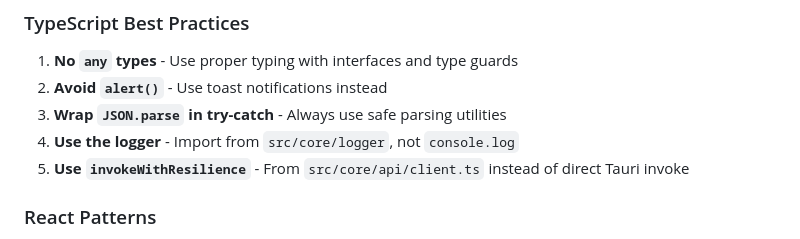
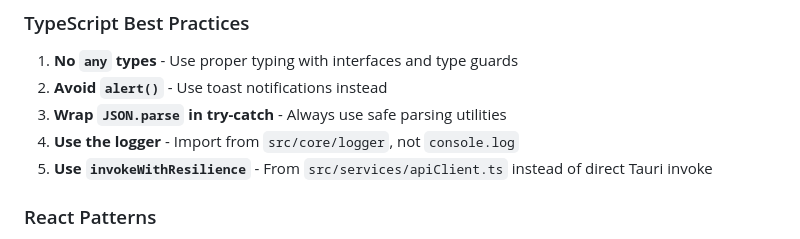
Before and after one commit to Vincrypt-Management/flowfolio, a Markdown page: CLAUDE.md, the part around the change. Rendered like a GitHub page.

Commit message:
docs: correct invokeWithResilience canonical import path in CLAUDE.md
src/services/apiClient.ts is the production implementation in use;
src/core/api/client.ts is a separate web-mode shim. CLAUDE.md now
reflects the correct path.

Co-Authored-By: Claude Sonnet 4.6 <noreply@anthropic.com>

```diff
--- a/CLAUDE.md
+++ b/CLAUDE.md
@@ -180,7 +180,7 @@ Cache Update → Response
 2. **Avoid `alert()`** - Use toast notifications instead
 3. **Wrap `JSON.parse` in try-catch** - Always use safe parsing utilities
 4. **Use the logger** - Import from `src/core/logger`, not `console.log`
-5. **Use `invokeWithResilience`** - From `src/core/api/client.ts` instead of direct Tauri invoke
+5. **Use `invokeWithResilience`** - From `src/services/apiClient.ts` instead of direct Tauri invoke
 
 ### React Patterns
 
```
